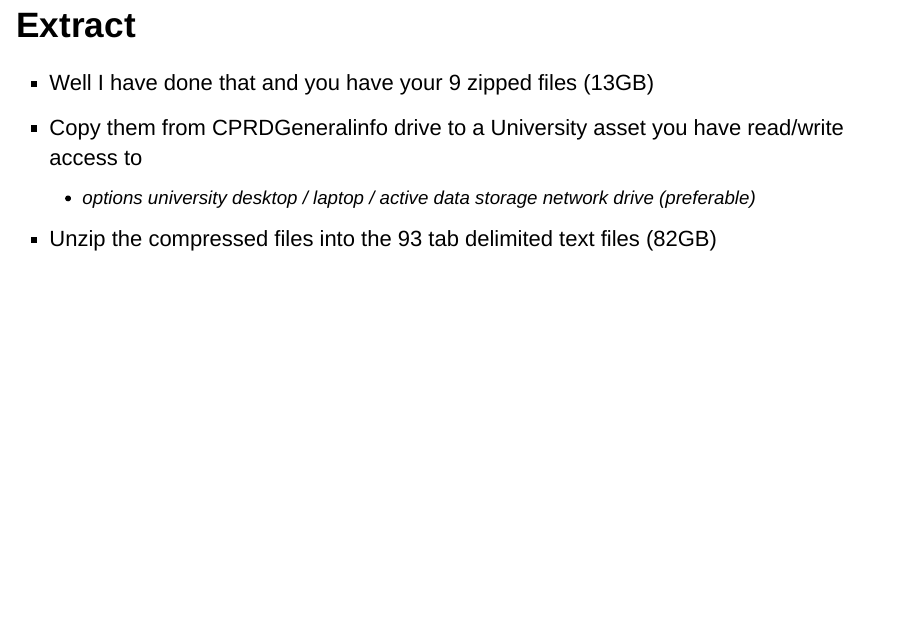
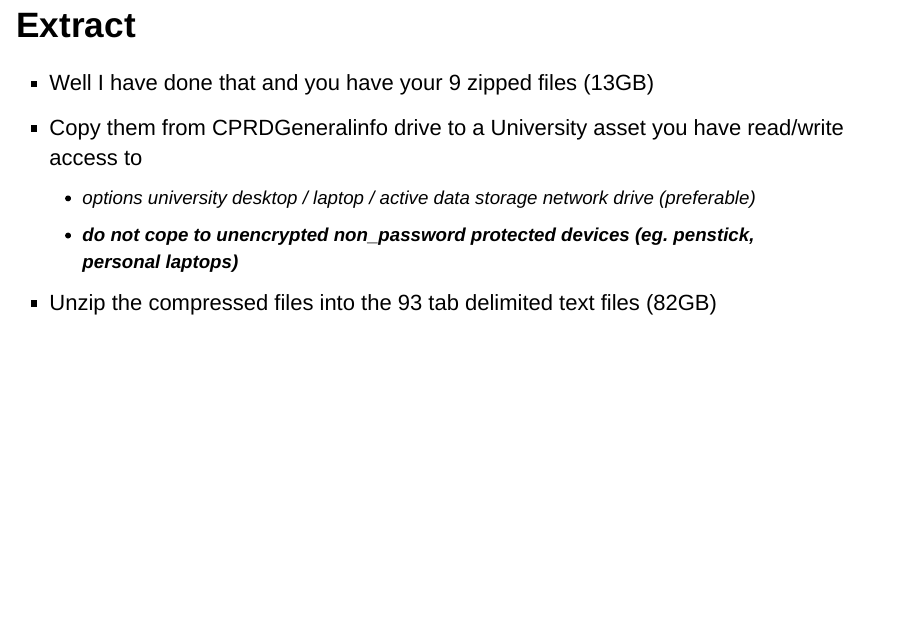
Before and after one commit to PietaSchofield/cprdwrangling, an R Markdown document (index.Rmd): page 10 of 31. Rendered offline with R 4.5, knitr and Pandoc, with nearby package versions; drawn as Slidy slides in place of the format the file asks for; some code elsewhere in the file could not run offline.

```diff
--- a/index.Rmd
+++ b/index.Rmd
@@ -68,7 +68,8 @@
 
 - Well I have done that and you have your 9 zipped files (13GB)
 - Copy them from CPRDGeneralinfo drive to a University asset you have read/write access to
-    - options university desktop / laptop / active data storage network drive (preferable)
+   - options university desktop / laptop / active data storage network drive (preferable)
+   - __do not cope to unencrypted non_password protected devices (eg. penstick, personal laptops)__
 - Unzip the compressed files into the 93 tab delimited text files (82GB)
 
 ## Load
```
Also changed, not shown: README.html, README.md.
